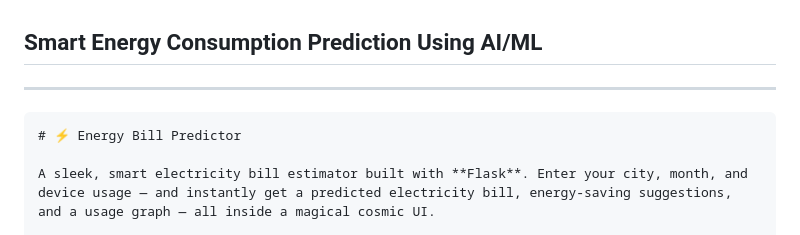
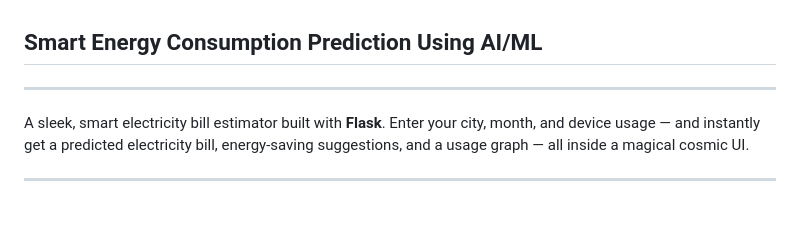
Before and after one commit to KolekarPratiksha/Smart-Energy-Consumption-Prediction-using-AI-ML, a Markdown page: README.md, the part around the change. Drawn GitHub-style; blank space fills up the shorter version.

Commit message:
Add project files

`````diff
--- a/README.md
+++ b/README.md
@@ -1,9 +1,6 @@
 ## Smart Energy Consumption Prediction Using AI/ML
 
 ---
-
-````markdown
-# ⚡ Energy Bill Predictor
 
 A sleek, smart electricity bill estimator built with **Flask**. Enter your city, month, and device usage — and instantly get a predicted electricity bill, energy-saving suggestions, and a usage graph — all inside a magical cosmic UI.
 
`````
